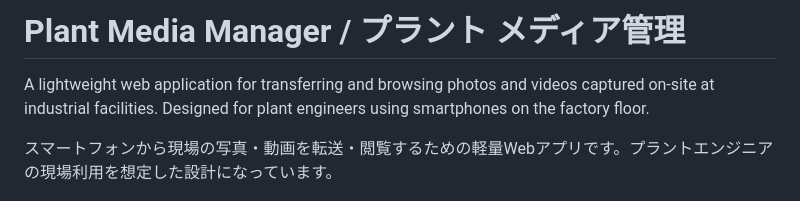
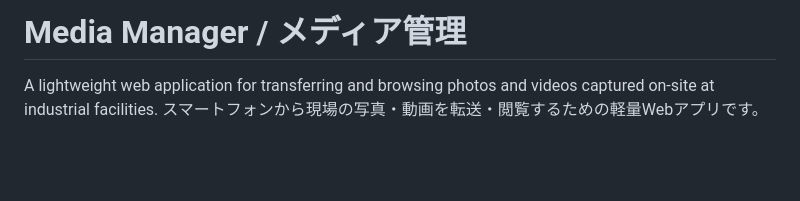
Before and after one commit to d-kawakami/media-kanri, a Markdown page: README.md, the part around the change. Drawn GitHub-style; blank space fills up the shorter version.

Commit message:
Change project title to 'Media Manager'
Updated project title and removed redundant description.

```diff
--- a/README.md
+++ b/README.md
@@ -1,8 +1,7 @@
-# Plant Media Manager / プラント メディア管理
+# Media Manager / メディア管理
 
-A lightweight web application for transferring and browsing photos and videos captured on-site at industrial facilities. Designed for plant engineers using smartphones on the factory floor.
-
-スマートフォンから現場の写真・動画を転送・閲覧するための軽量Webアプリです。プラントエンジニアの現場利用を想定した設計になっています。
+A lightweight web application for transferring and browsing photos and videos captured on-site at industrial facilities.
+スマートフォンから現場の写真・動画を転送・閲覧するための軽量Webアプリです。
 
 <img src="doc/images/plantmedia.jpg" width="440" >
 
```
